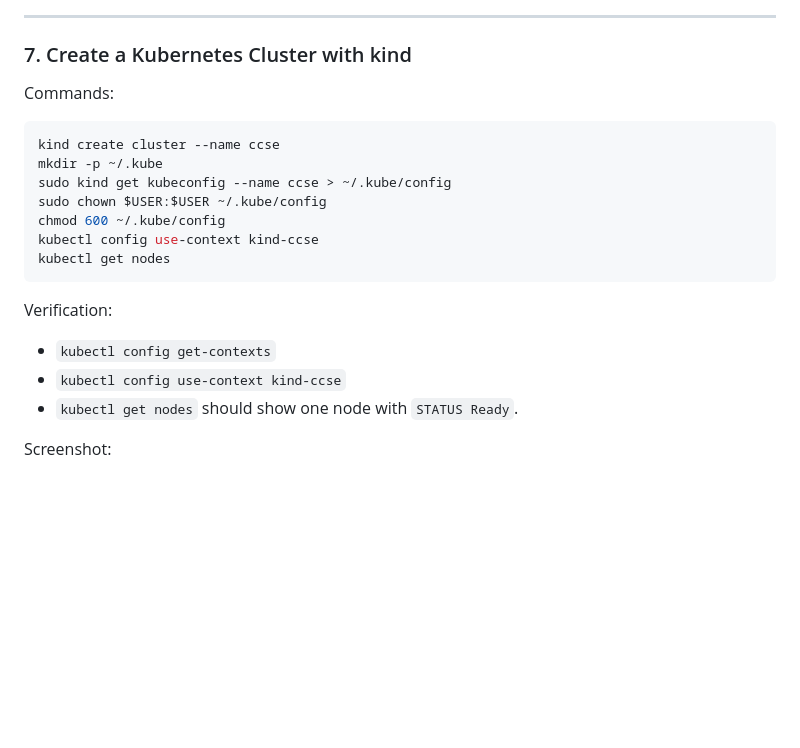
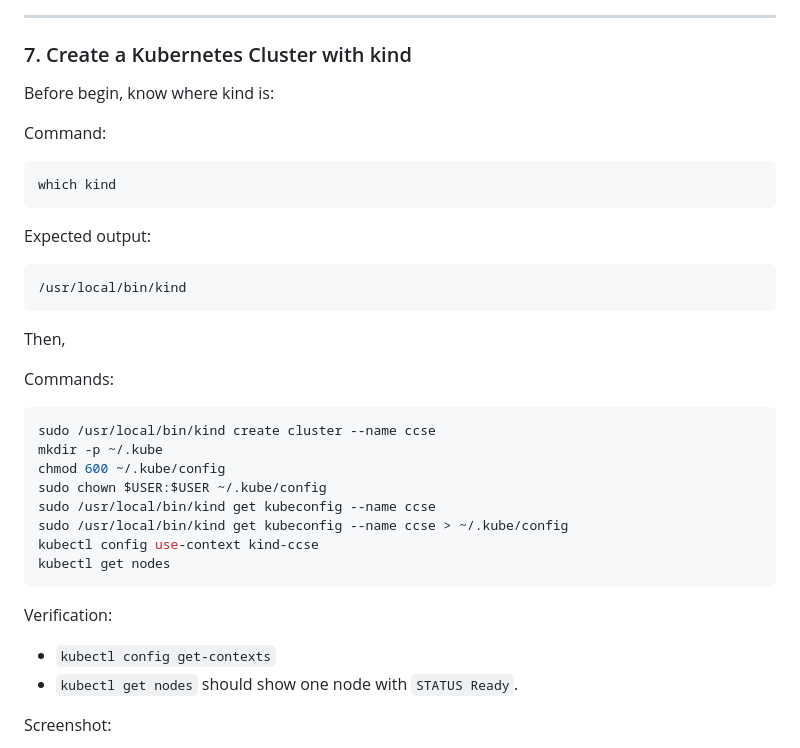
Before and after one commit to ExS1ghTeD/IKB42603---CLOUD-COMPUTING-SECURITY-ESSENTIALS, a Markdown page: Lab0/README.md, the part around the change. Drawn GitHub-style; blank space fills up the shorter version.

Commit message:
Update README with kind cluster setup instructions
Added instructions for verifying kind installation and cluster creation.

````diff
--- a/Lab0/README.md
+++ b/Lab0/README.md
@@ -156,14 +156,31 @@ Screenshot:
 
 ### 7. Create a Kubernetes Cluster with kind
 
+Before begin, know where kind is:
+
+Command:
+
+```bash
+which kind
+```
+
+Expected output:
+
+```bash
+/usr/local/bin/kind
+```
+
+Then,
+
 Commands:
 
 ```bash
-kind create cluster --name ccse
+sudo /usr/local/bin/kind create cluster --name ccse
 mkdir -p ~/.kube
-sudo kind get kubeconfig --name ccse > ~/.kube/config
+chmod 600 ~/.kube/config
 sudo chown $USER:$USER ~/.kube/config
-chmod 600 ~/.kube/config
+sudo /usr/local/bin/kind get kubeconfig --name ccse
+sudo /usr/local/bin/kind get kubeconfig --name ccse > ~/.kube/config
 kubectl config use-context kind-ccse
 kubectl get nodes
 ```
@@ -171,7 +188,6 @@ kubectl get nodes
 Verification:
 
 - `kubectl config get-contexts`
-- `kubectl config use-context kind-ccse`
 - `kubectl get nodes` should show one node with `STATUS Ready`.
 
 Screenshot:
````
